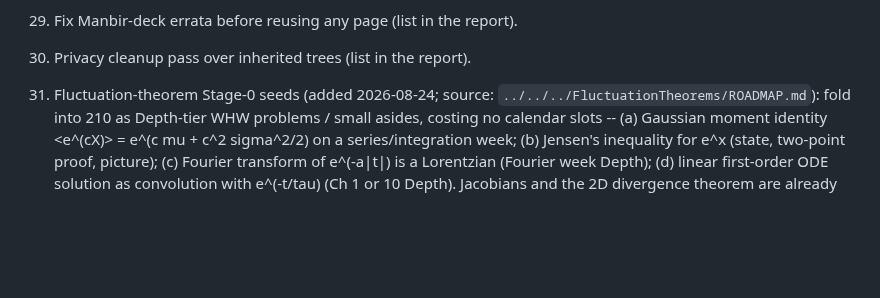
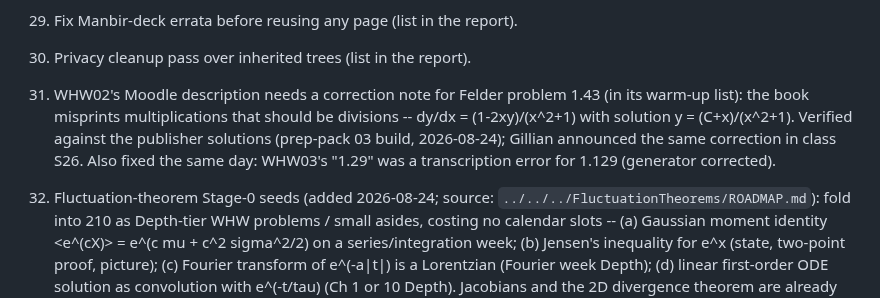
Before and after one commit to mglerner/MathematicalPhysics, a Markdown page: SyllabusAndFirstDay/2026/TODO.md, the part around the change. GitHub-like rendering; blank space fills up the shorter version.

Commit message:
TODO: Felder 1.43 misprint correction for WHW02's Moodle description
Co-Authored-By: Claude Fable 5 <noreply@anthropic.com>

```diff
--- a/SyllabusAndFirstDay/2026/TODO.md
+++ b/SyllabusAndFirstDay/2026/TODO.md
@@ -167,7 +167,15 @@ WHW after them -- the final's practice set covers that material.
 29. Fix Manbir-deck errata before reusing any page (list in the report).
 30. Privacy cleanup pass over inherited trees (list in the report).
 
-31. Fluctuation-theorem Stage-0 seeds (added 2026-08-24; source:
+31. WHW02's Moodle description needs a correction note for Felder
+    problem 1.43 (in its warm-up list): the book misprints
+    multiplications that should be divisions -- dy/dx = (1-2xy)/(x^2+1)
+    with solution y = (C+x)/(x^2+1). Verified against the publisher
+    solutions (prep-pack 03 build, 2026-08-24); Gillian announced the
+    same correction in class S26. Also fixed the same day: WHW03's
+    "1.29" was a transcription error for 1.129 (generator corrected).
+
+32. Fluctuation-theorem Stage-0 seeds (added 2026-08-24; source:
     `../../../FluctuationTheorems/ROADMAP.md`): fold into 210 as
     Depth-tier WHW problems / small asides, costing no calendar
     slots -- (a) Gaussian moment identity <e^(cX)> = e^(c mu + c^2
```
